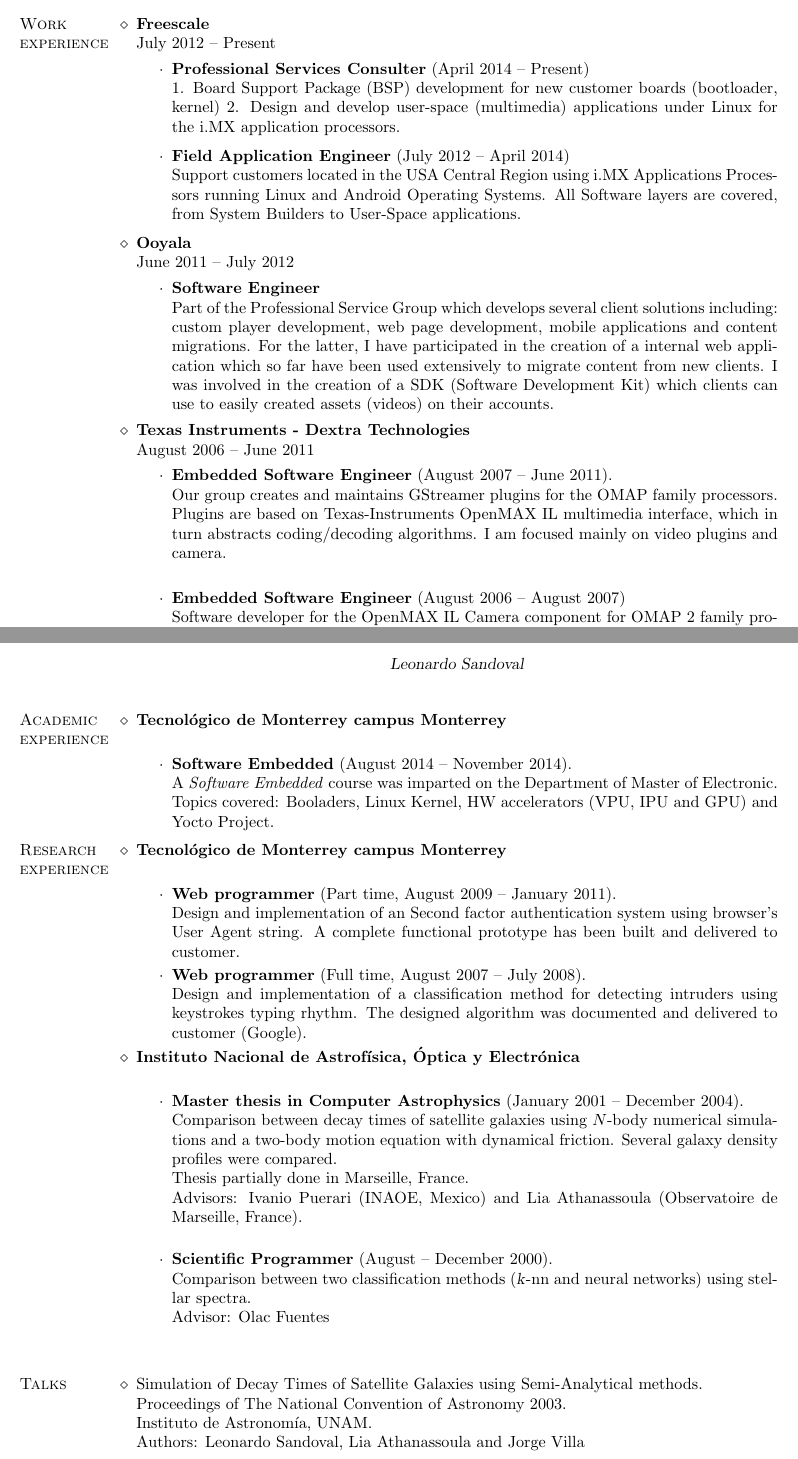
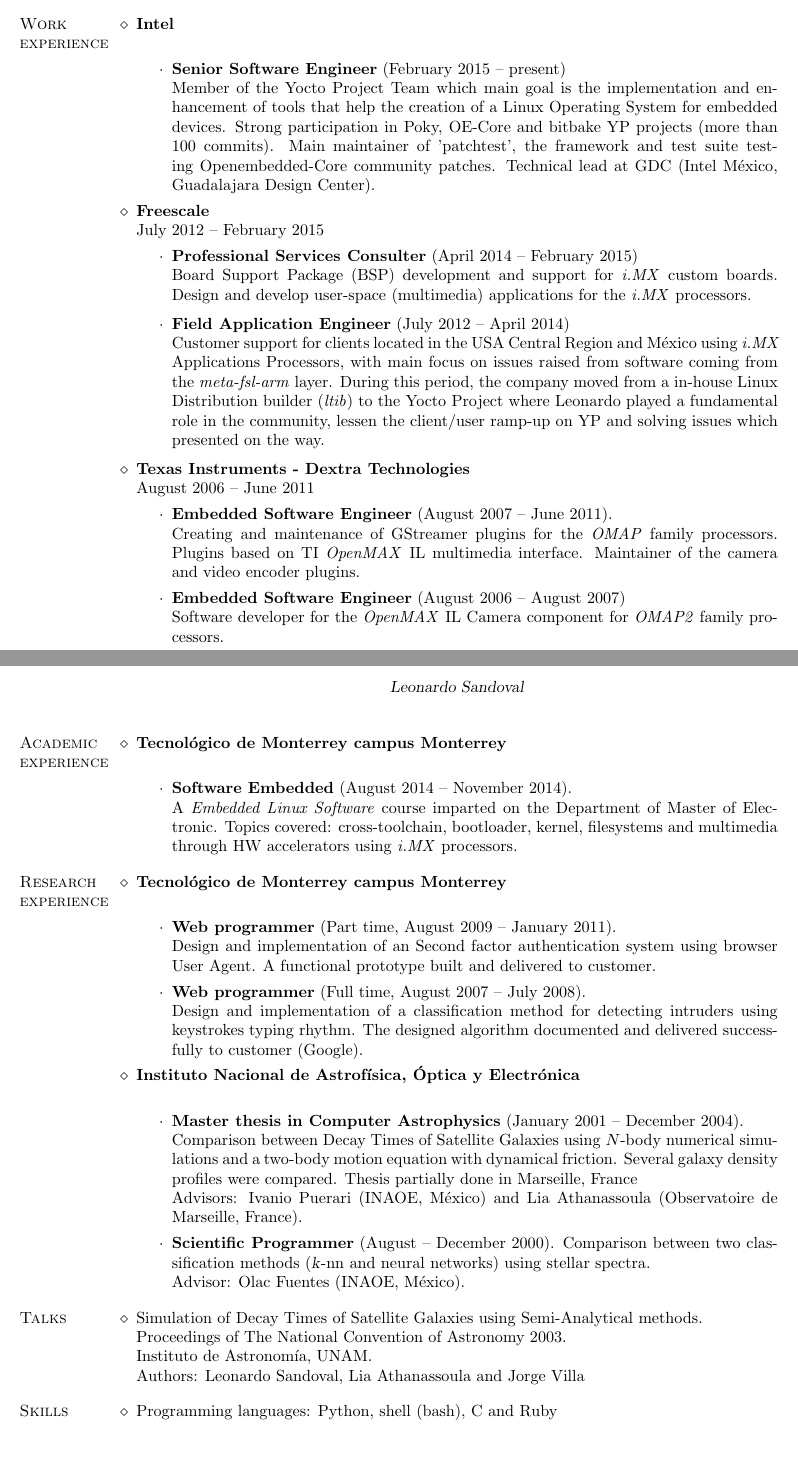
Before and after one commit to lsandov1/cv, a LaTeX CV (english.tex): two parts of pages 1 and 2 of 2, joined at a grey line, cut so that both start at the same text. Compiled offline with pdfLaTeX.

Commit message:
english: include Intel experience
Signed-off-by: Leonardo Sandoval <leonardo.sandoval.gonzalez@linux.intel.com>

```diff
--- a/english.tex
+++ b/english.tex
@@ -73,49 +73,58 @@
 
 \begin{category}{Work \\experience}
 
+\citem{Intel}\\
+\begin{itemize}
+\item \textbf{Senior Software Engineer} (February 2015 -- present)\\
+  Member of the Yocto Project Team which main goal is the implementation and
+  enhancement of tools that help the creation of a Linux Operating System
+  for embedded devices. Strong participation in Poky, OE-Core and bitbake
+  YP projects (more than 100 commits). Main maintainer of 'patchtest', the framework and
+  test suite testing Openembedded-Core community patches. Technical
+  lead at GDC (Intel M\'exico, Guadalajara Design Center).
+\end{itemize}
 
 \citem{Freescale}\\
-July 2012 -- Present
+July 2012 -- February 2015
 \begin{itemize}
-\item \textbf{Professional Services Consulter} (April 2014 -- Present)\\
-1. Board Support Package (BSP) development for new customer boards (bootloader, kernel) 2. Design and develop user-space (multimedia)
-applications under Linux for the i.MX application processors.
+\item \textbf{Professional Services Consulter} (April 2014 -- February 2015)\\
+  Board Support Package (BSP) development and support for \textit{i.MX} custom
+  boards. Design and develop user-space (multimedia) applications for the \textit{i.MX}
+  processors.
 \end{itemize}
 
 \begin{itemize}
 \item \textbf{Field Application Engineer} (July 2012 -- April 2014)\\
-Support customers located in the USA Central Region using i.MX Applications Processors running Linux and Android Operating Systems.
-All Software layers are covered, from System Builders to User-Space applications. \end{itemize}
-
-\citem{Ooyala}\\
-June 2011 -- July 2012
-\begin{itemize}
-\item \textbf{Software Engineer}\\
-Part of the Professional Service Group which develops several client solutions including:
-custom player development, web page development, mobile applications and content migrations.
-For the latter, I have participated in the creation of a internal web application which so
-far have been used extensively to migrate content from new clients. I was involved in the creation of a SDK (Software Development Kit) which clients can use to easily created assets (videos) on their accounts.
+  Customer support for clients located in the USA Central Region and M\'exico using
+  \textit{i.MX} Applications Processors, with main focus on issues raised from software
+  coming from the \textit{meta-fsl-arm} layer. During this period, the company
+  moved from a in-house Linux Distribution builder (\textit{ltib}) to the Yocto Project
+  where Leonardo played a fundamental role in the community, lessen the client/user
+  ramp-up on YP and solving issues which presented on the way.
 \end{itemize}
 
 \citem{Texas Instruments - Dextra Technologies}\\
 August 2006 -- June 2011
 \begin{itemize}
 \item \textbf{Embedded Software Engineer} (August 2007 -- June 2011).\\
-Our group creates and maintains GStreamer plugins for the OMAP family processors. Plugins are based on Texas-Instruments OpenMAX IL multimedia interface,
-which in turn abstracts coding/decoding algorithms. I am focused mainly on video plugins and camera.\\
+  Creating and maintenance of GStreamer plugins for the \textit{OMAP} family
+  processors. Plugins based on TI \textit{OpenMAX} IL multimedia interface.
+  Maintainer of the camera and video encoder plugins.
 \item \textbf{Embedded Software Engineer} (August 2006 -- August 2007)\\
-Software developer for the OpenMAX IL Camera component for OMAP 2 family processors. Work mostly done on-site (Dallas, Texas, USA).\\
+  Software developer for the \textit{OpenMAX} IL Camera component for
+  \textit{OMAP2} family processors.
 \end{itemize}
 \end{category}
-
 
 \begin{category}{Academic \\experience}
 
 \citem\itesm\\
 \begin{itemize}
 \item \textbf{Software Embedded} (August 2014 -- November 2014).\\
-A \textit{Software Embedded} course was imparted on the Department of Master of Electronic. Topics covered: Booladers, Linux Kernel, HW accelerators (VPU, IPU and GPU) and
-Yocto Project.
+  A \textit{Embedded Linux Software} course imparted on the Department of
+  Master of Electronic. Topics covered: cross-toolchain, bootloader,
+  kernel, filesystems and multimedia through HW accelerators using
+  \textit{i.MX} processors.
 \end{itemize}
 \end{category}
 
@@ -125,22 +134,24 @@
 \citem\itesm\\
 \begin{itemize}
 \item \textbf{Web programmer} (Part time, August 2009 -- January 2011).\\
-Design and implementation of an Second factor authentication system using browser's User Agent string. A complete functional prototype has been built and delivered to customer.
+  Design and implementation of an Second factor authentication system using
+  browser User Agent. A functional prototype built and delivered to customer.
 \item \textbf{Web programmer} (Full time, August 2007 -- July 2008).\\
-Design and implementation of a classification method for detecting intruders using keystrokes typing rhythm. The designed algorithm was documented and delivered to customer (Google).
+  Design and implementation of a classification method for detecting intruders
+  using keystrokes typing rhythm. The designed algorithm documented and
+  delivered successfully to customer (Google).
 \end{itemize}
-
 
 \citem{\inaoe}\\
 \begin{itemize}
 \item \textbf{Master thesis in Computer Astrophysics} (January 2001 -- December 2004).\\
-Comparison between decay times of satellite galaxies using $N$-body numerical simulations and a two-body motion equation with dynamical friction. Several galaxy density profiles were compared. \\
-Thesis partially done in Marseille, France.\\
-Advisors:  Ivanio Puerari (INAOE, Mexico) and Lia Athanassoula (Observatoire de Marseille, France).\\
-\item \textbf{Scientific Programmer} (August -- December 2000).\\
-Comparison between two classification methods (\textsl{k}-nn and neural networks) using stellar spectra.\\
-Advisor: Olac Fuentes \\
-\\
+  Comparison between Decay Times of Satellite Galaxies using $N$-body
+  numerical simulations and a two-body motion equation with dynamical
+  friction. Several galaxy density profiles were compared. Thesis partially done in Marseille, France\\
+  Advisors:  Ivanio Puerari (INAOE, M\'exico) and Lia Athanassoula (Observatoire de Marseille, France).
+\item \textbf{Scientific Programmer} (August -- December 2000).
+  Comparison between two classification methods (\textsl{k}-nn and neural networks) using stellar spectra.\\
+  Advisor: Olac Fuentes (INAOE, M\'exico).
 \end{itemize}
 \end{category}
 
@@ -156,6 +167,6 @@
 
 % ------- Skills ------------------------------------------------------
 \begin{category}{Skills}
-\citembullet Programming languages: C, Bash
+\citembullet Programming languages: Python, shell (bash), C and Ruby
 \citembullet Version controllers: Git
 \citembullet Linux Building Systems: LTIB, Yocto Project
```
Also changed, not shown: english.tex (8 more changed lines).
